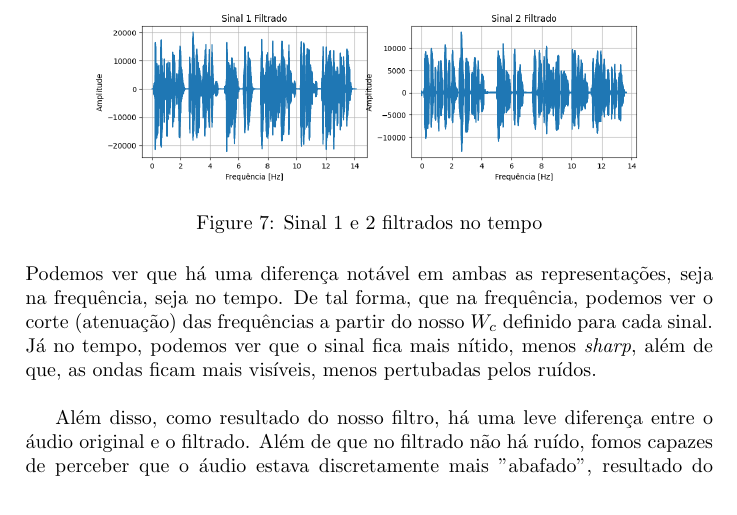
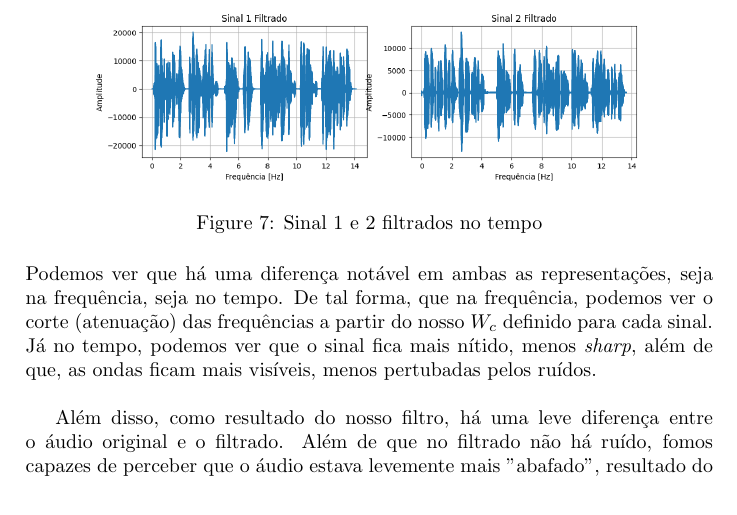
Before and after one commit to mateusribeirog/Filtro-Passa-Baixo, a LaTeX document (report/report.tex): part of page 6 of 9, cut so that both start at the same text. Compiled offline with pdfLaTeX.

Commit message:
agora sim

```diff
--- a/report/report.tex
+++ b/report/report.tex
@@ -159,7 +159,7 @@ o funcionamento do filtro elaborado.
 \end{figure}
 \noindent Podemos ver que há uma diferença notável em ambas as representações, seja na frequência, seja no tempo. De tal forma, que na frequência, podemos ver o corte (atenuação) das frequências a partir do nosso $W_c$ definido para cada sinal. Já no tempo, podemos ver que o sinal fica mais nítido, menos \textit{sharp}, além de que, as ondas ficam mais visíveis, menos pertubadas pelos ruídos.\\
 
-Além disso, como resultado do nosso filtro, há uma leve diferença entre o áudio original e o filtrado. Além de que no filtrado não há ruído, fomos capazes de perceber que o áudio estava discretamente mais "abafado", resultado do filtro passa-baixa, que atenua as altas frequências. Assim, algumas consoantes e vogais são afetadas pelo filtro, dando essa sensação de "abafamento".
+Além disso, como resultado do nosso filtro, há uma leve diferença entre o áudio original e o filtrado. Além de que no filtrado não há ruído, fomos capazes de perceber que o áudio estava levemente mais "abafado", resultado do filtro passa-baixa, que atenua as altas frequências. Assim, algumas consoantes e vogais são afetadas pelo filtro, dando essa sensação de "abafamento".
 
 \noindent No tópico seguinte, vamos ver a diferença na onda ao mudarmos os parâmetros $W_c$(Frequência de Corte) e L(\textit{Samples}).
 \subsection{Variando parâmetros}
```
Also changed, not shown: report/report.pdf, 3 other files.
